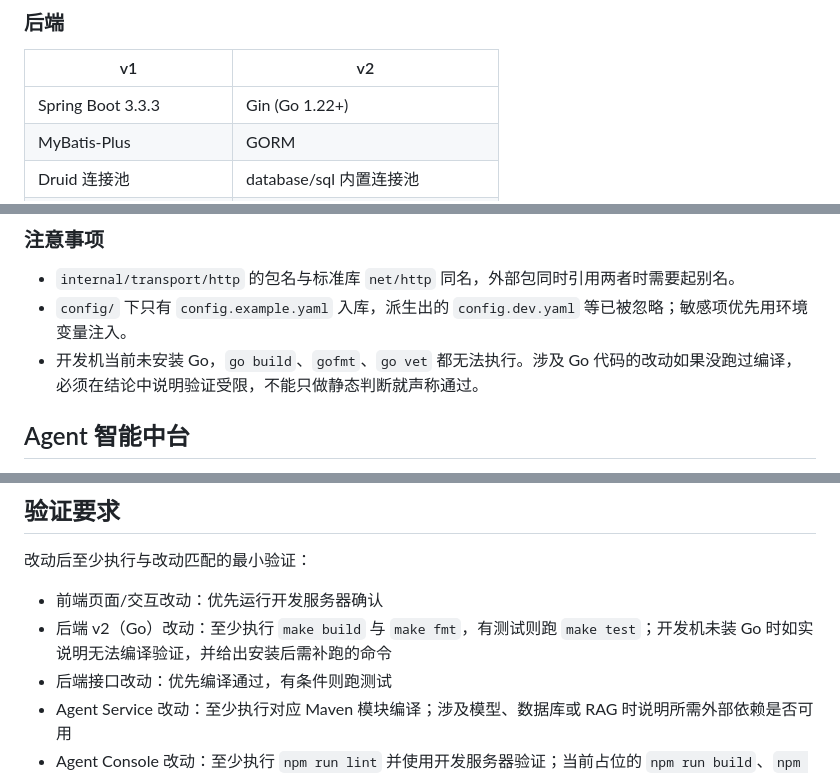
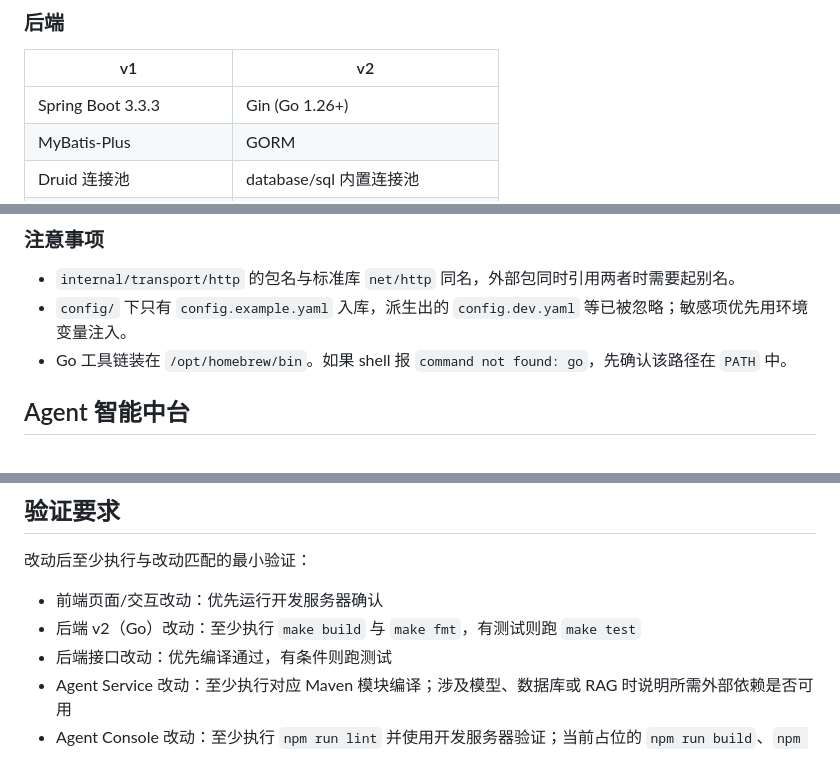
Before and after one commit to Chuppch/Qio, a Markdown page: AGENTS.md, 3 parts joined by grey strips. Rendered like a GitHub page.

```diff
--- a/AGENTS.md
+++ b/AGENTS.md
@@ -26,7 +26,7 @@ Qio 是基于原 Qiaopi v1.x 的第二次全面迭代升级（v2.0.0），在保
 
 | v1 | v2 |
 |----|-----|
-| Spring Boot 3.3.3 | Gin (Go 1.22+) |
+| Spring Boot 3.3.3 | Gin (Go 1.26+) |
 | MyBatis-Plus | GORM |
 | Druid 连接池 | database/sql 内置连接池 |
 | Spring Data Redis | go-redis |
@@ -131,7 +131,7 @@ domain/<域>/
 
 - `internal/transport/http` 的包名与标准库 `net/http` 同名，外部包同时引用两者时需要起别名。
 - `config/` 下只有 `config.example.yaml` 入库，派生出的 `config.dev.yaml` 等已被忽略；敏感项优先用环境变量注入。
-- 开发机当前未安装 Go，`go build`、`gofmt`、`go vet` 都无法执行。涉及 Go 代码的改动如果没跑过编译，必须在结论中说明验证受限，不能只做静态判断就声称通过。
+- Go 工具链装在 `/opt/homebrew/bin`。如果 shell 报 `command not found: go`，先确认该路径在 `PATH` 中。
 
 ## Agent 智能中台
 
@@ -320,7 +320,7 @@ Agent Console 的 `build`、`test` 等部分 npm scripts 当前只是占位命
 改动后至少执行与改动匹配的最小验证：
 
 - 前端页面/交互改动：优先运行开发服务器确认
-- 后端 v2（Go）改动：至少执行 `make build` 与 `make fmt`，有测试则跑 `make test`；开发机未装 Go 时如实说明无法编译验证，并给出安装后需补跑的命令
+- 后端 v2（Go）改动：至少执行 `make build` 与 `make fmt`，有测试则跑 `make test`
 - 后端接口改动：优先编译通过，有条件则跑测试
 - Agent Service 改动：至少执行对应 Maven 模块编译；涉及模型、数据库或 RAG 时说明所需外部依赖是否可用
 - Agent Console 改动：至少执行 `npm run lint` 并使用开发服务器验证；当前占位的 `npm run build`、`npm test` 不算有效验证
```
